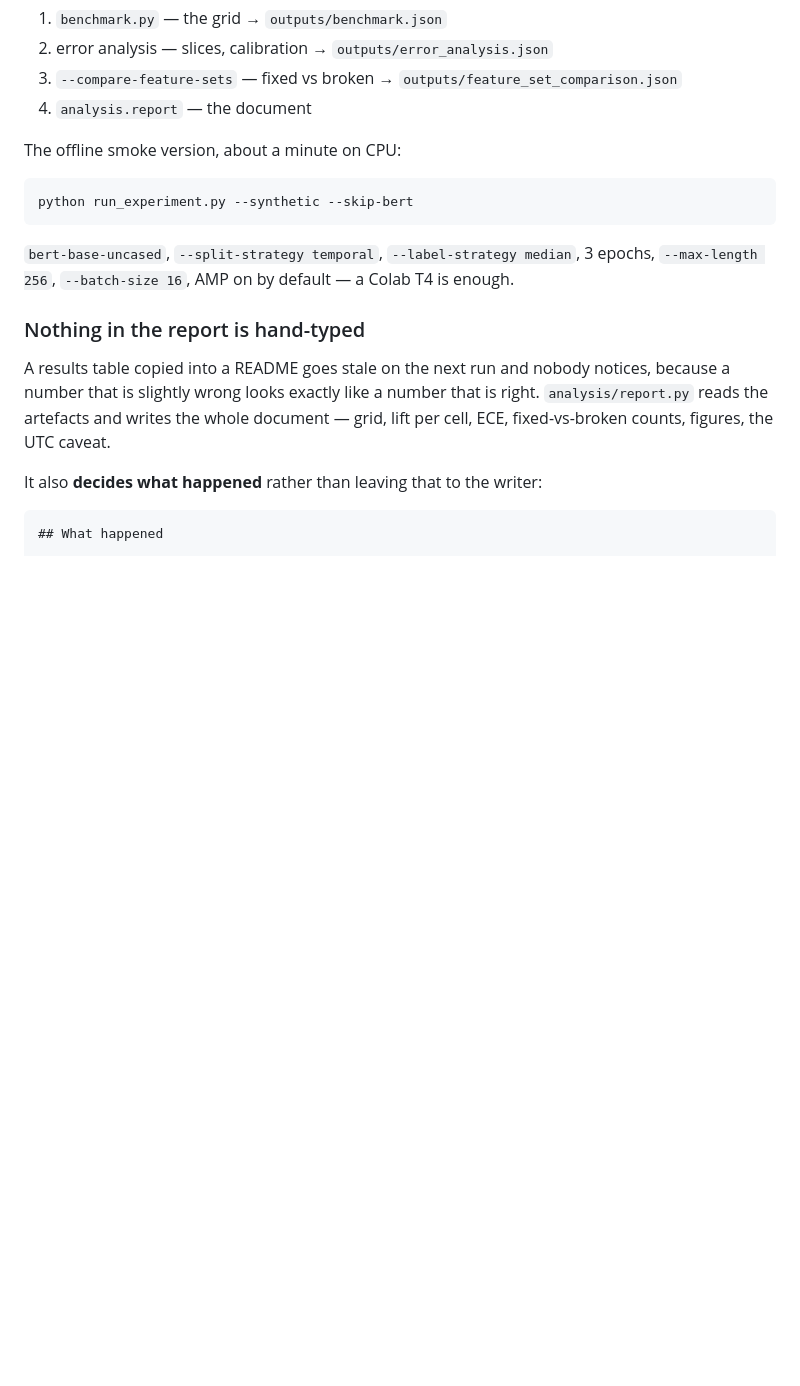
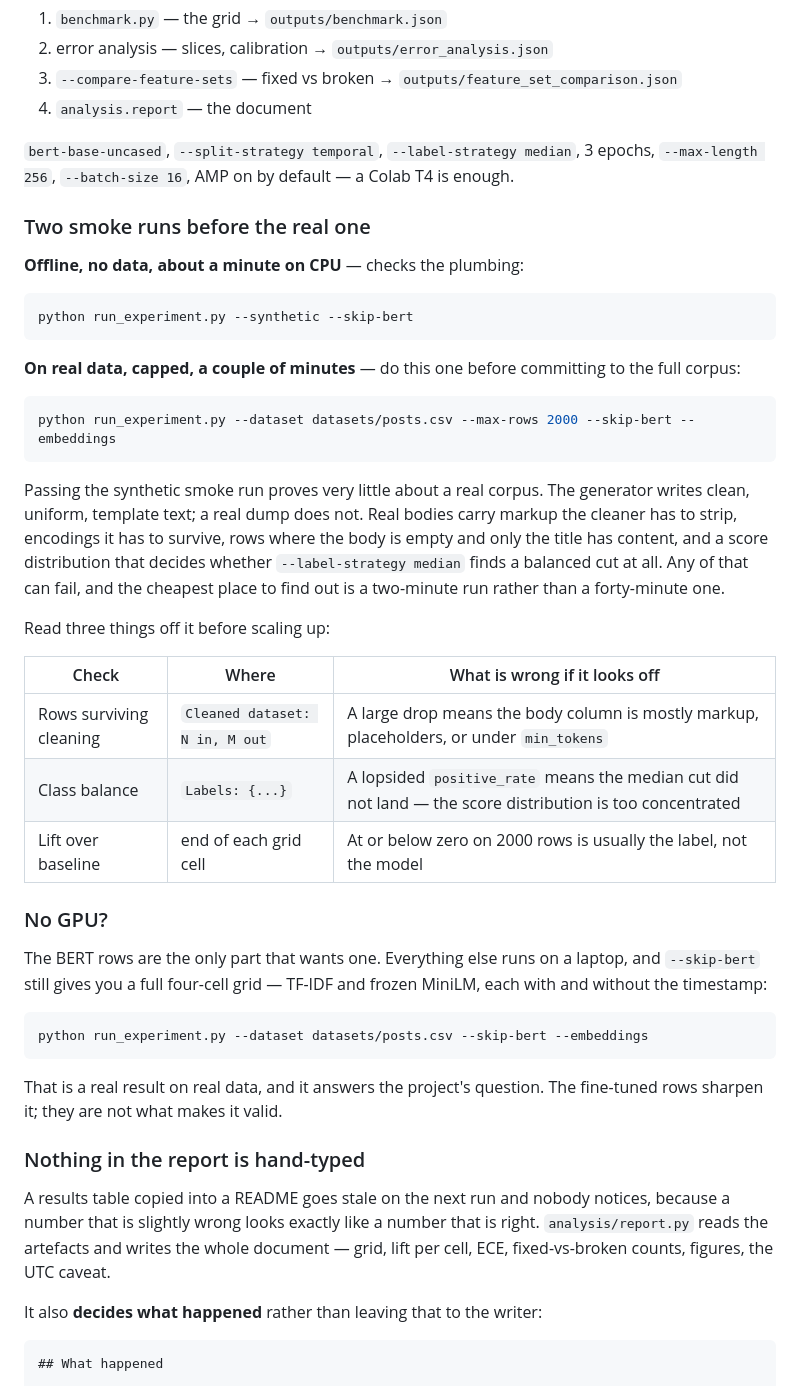
Before and after one commit to yougijain/ADHD_BERT_LinguisticTemporal_Analysis, a Markdown page: README.md, the part around the change. Rendered like a GitHub page; blank space fills up the shorter version.

Commit message:
docs: add a capped smoke run on real data before the full one
Passing the synthetic smoke run proves very little about a real corpus:
the generator writes clean, uniform, template text and a real dump does
not. A --max-rows 2000 pass on the actual corpus exercises the same path
in two minutes instead of forty, and it is where the column-mapping gap
fixed in the previous commit would have surfaced.

Documents the three things to read off it -- rows surviving cleaning,
class balance, lift over baseline -- and what each means when it looks
wrong, since a bad label cut looks like a bad model.

Also records that the BERT rows are the only part wanting a GPU:
--skip-bert --embeddings still gives a full four-cell grid on a laptop,
which is a real result on real data rather than a consolation prize.

````diff
--- a/README.md
+++ b/README.md
@@ -259,15 +259,53 @@ It runs four steps and writes `RESULTS.md`:
 3. `--compare-feature-sets` — fixed vs broken → `outputs/feature_set_comparison.json`
 4. `analysis.report` — the document
 
-The offline smoke version, about a minute on CPU:
+`bert-base-uncased`, `--split-strategy temporal`, `--label-strategy median`,
+3 epochs, `--max-length 256`, `--batch-size 16`, AMP on by default — a Colab T4
+is enough.
+
+### Two smoke runs before the real one
+
+**Offline, no data, about a minute on CPU** — checks the plumbing:
 
 ```bash
 python run_experiment.py --synthetic --skip-bert
 ```
 
-`bert-base-uncased`, `--split-strategy temporal`, `--label-strategy median`,
-3 epochs, `--max-length 256`, `--batch-size 16`, AMP on by default — a Colab T4
-is enough.
+**On real data, capped, a couple of minutes** — do this one before committing to
+the full corpus:
+
+```bash
+python run_experiment.py --dataset datasets/posts.csv --max-rows 2000 --skip-bert --embeddings
+```
+
+Passing the synthetic smoke run proves very little about a real corpus. The
+generator writes clean, uniform, template text; a real dump does not. Real
+bodies carry markup the cleaner has to strip, encodings it has to survive, rows
+where the body is empty and only the title has content, and a score
+distribution that decides whether `--label-strategy median` finds a balanced cut
+at all. Any of that can fail, and the cheapest place to find out is a two-minute
+run rather than a forty-minute one.
+
+Read three things off it before scaling up:
+
+| Check | Where | What is wrong if it looks off |
+|---|---|---|
+| Rows surviving cleaning | `Cleaned dataset: N in, M out` | A large drop means the body column is mostly markup, placeholders, or under `min_tokens` |
+| Class balance | `Labels: {...}` | A lopsided `positive_rate` means the median cut did not land — the score distribution is too concentrated |
+| Lift over baseline | end of each grid cell | At or below zero on 2000 rows is usually the label, not the model |
+
+### No GPU?
+
+The BERT rows are the only part that wants one. Everything else runs on a
+laptop, and `--skip-bert` still gives you a full four-cell grid — TF-IDF and
+frozen MiniLM, each with and without the timestamp:
+
+```bash
+python run_experiment.py --dataset datasets/posts.csv --skip-bert --embeddings
+```
+
+That is a real result on real data, and it answers the project's question. The
+fine-tuned rows sharpen it; they are not what makes it valid.
 
 ### Nothing in the report is hand-typed
 
````
